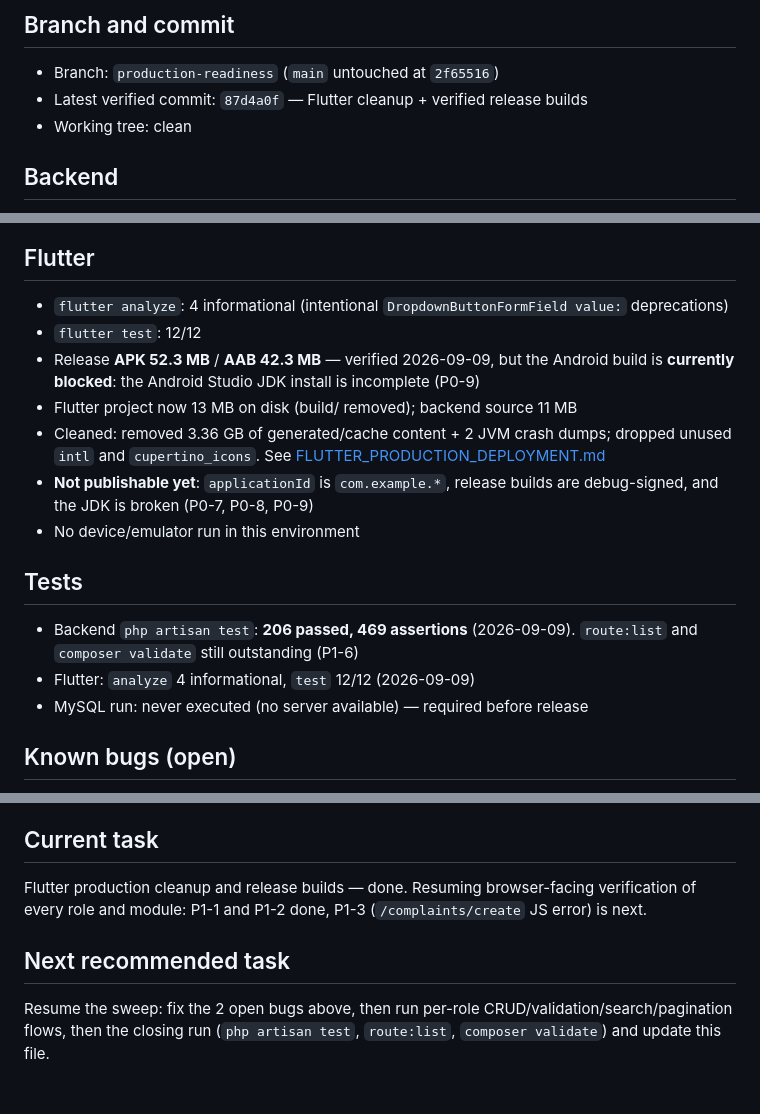
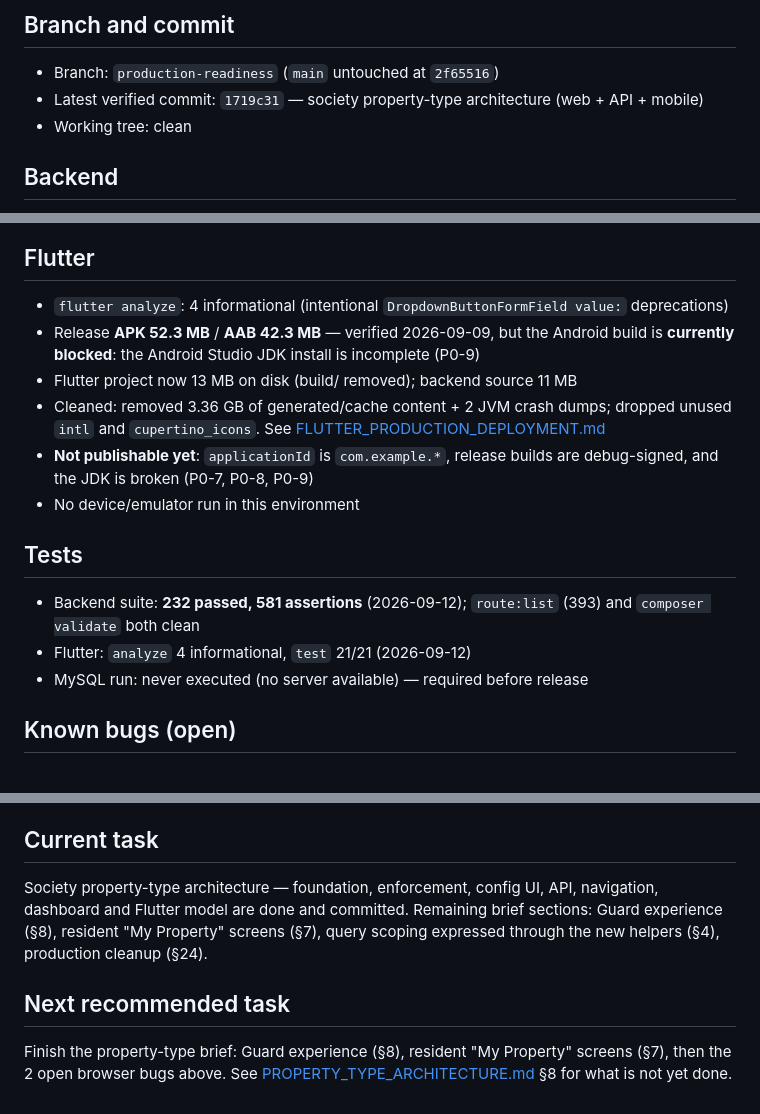
Before and after one commit to suraj14/societyflow, a Markdown page: docs/CURRENT_STATUS.md, 3 parts joined by grey strips. Rendered like a GitHub page.

```diff
--- a/docs/CURRENT_STATUS.md
+++ b/docs/CURRENT_STATUS.md
@@ -7,7 +7,7 @@ Update this after every major task. Keep it short; link, don't paste.
 ## Branch and commit
 
 - Branch: `production-readiness` (`main` untouched at `2f65516`)
-- Latest verified commit: `87d4a0f` — Flutter cleanup + verified release builds
+- Latest verified commit: `1719c31` — society property-type architecture (web + API + mobile)
 - Working tree: clean
 
 ## Backend
@@ -27,7 +27,6 @@ Update this after every major task. Keep it short; link, don't paste.
 ## Flutter
 
 - `flutter analyze`: 4 informational (intentional `DropdownButtonFormField value:` deprecations)
-- `flutter test`: 12/12
 - Release **APK 52.3 MB** / **AAB 42.3 MB** — verified 2026-09-09, but the Android
   build is **currently blocked**: the Android Studio JDK install is incomplete (P0-9)
 - Flutter project now 13 MB on disk (build/ removed); backend source 11 MB
@@ -39,9 +38,9 @@ Update this after every major task. Keep it short; link, don't paste.
 
 ## Tests
 
-- Backend `php artisan test`: **206 passed, 469 assertions** (2026-09-09). `route:list`
-  and `composer validate` still outstanding (P1-6)
-- Flutter: `analyze` 4 informational, `test` 12/12 (2026-09-09)
+- Backend suite: **232 passed, 581 assertions** (2026-09-12); `route:list` (393) and
+  `composer validate` both clean
+- Flutter: `analyze` 4 informational, `test` 21/21 (2026-09-12)
 - MySQL run: never executed (no server available) — required before release
 
 ## Known bugs (open)
@@ -73,10 +72,14 @@ Earlier session (13 commits): see `git log 5913335..1f37780` and [PRODUCTION_CHE
 
 ## Current task
 
-Flutter production cleanup and release builds — done. Resuming browser-facing
-verification of every role and module: P1-1 and P1-2 done, P1-3
-(`/complaints/create` JS error) is next.
+Society property-type architecture — foundation, enforcement, config UI, API,
+navigation, dashboard and Flutter model are done and committed. Remaining
+brief sections: Guard experience (§8), resident "My Property" screens (§7),
+query scoping expressed through the new helpers (§4), production cleanup (§24).
 
 ## Next recommended task
 
-Resume the sweep: fix the 2 open bugs above, then run per-role CRUD/validation/search/pagination flows, then the closing run (`php artisan test`, `route:list`, `composer validate`) and update this file.
+Finish the property-type brief: Guard experience (§8), resident "My Property"
+screens (§7), then the 2 open browser bugs above. See
+[PROPERTY_TYPE_ARCHITECTURE.md](PROPERTY_TYPE_ARCHITECTURE.md) §8 for what is
+not yet done.
```
Also changed, not shown: other parts of docs/CURRENT_STATUS.md (+1 -1 lines), docs/TODO.md (+2 -0 lines).
